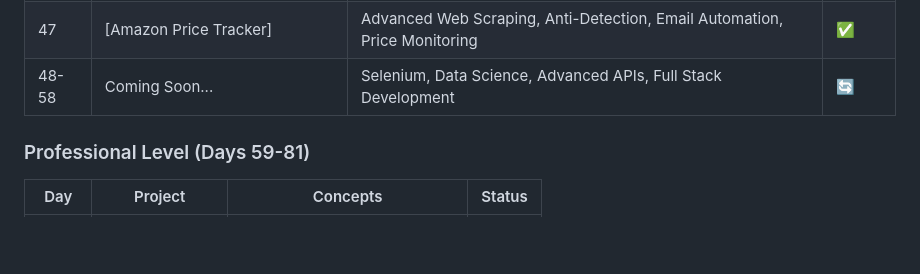
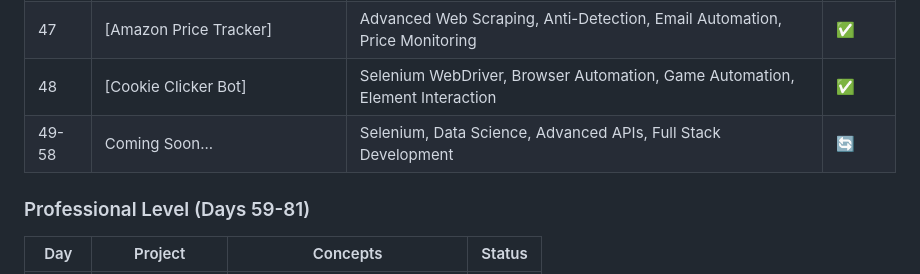
Before and after one commit to sriramch163/100-Days-Of-Python-BootCamp-Udemy, a Markdown page: README.md, the part around the change printed below. Rendered like a GitHub page; blank space fills up the shorter version.

```diff
--- a/README.md
+++ b/README.md
@@ -78,7 +78,8 @@ This repository follows the "100 Days of Code - The Complete Python Pro Bootcamp
 | 45 | [Web Scraping with Beautiful Soup] | Web Scraping, HTML Parsing, Data Extraction, File I/O | ✅ |
 | 46 | [Spotify Playlist from Billboard Hot 100] | Advanced Web Scraping, Spotify API, OAuth2, Multi-API Integration | ✅ |
 | 47 | [Amazon Price Tracker] | Advanced Web Scraping, Anti-Detection, Email Automation, Price Monitoring | ✅ |
-| 48-58 | Coming Soon... | Selenium, Data Science, Advanced APIs, Full Stack Development | 🔄 |
+| 48 | [Cookie Clicker Bot] | Selenium WebDriver, Browser Automation, Game Automation, Element Interaction | ✅ |
+| 49-58 | Coming Soon... | Selenium, Data Science, Advanced APIs, Full Stack Development | 🔄 |
 
 ### Professional Level (Days 59-81)
 | Day | Project | Concepts | Status |
```
Also changed, not shown: other parts of README.md (+4 -4 lines).
